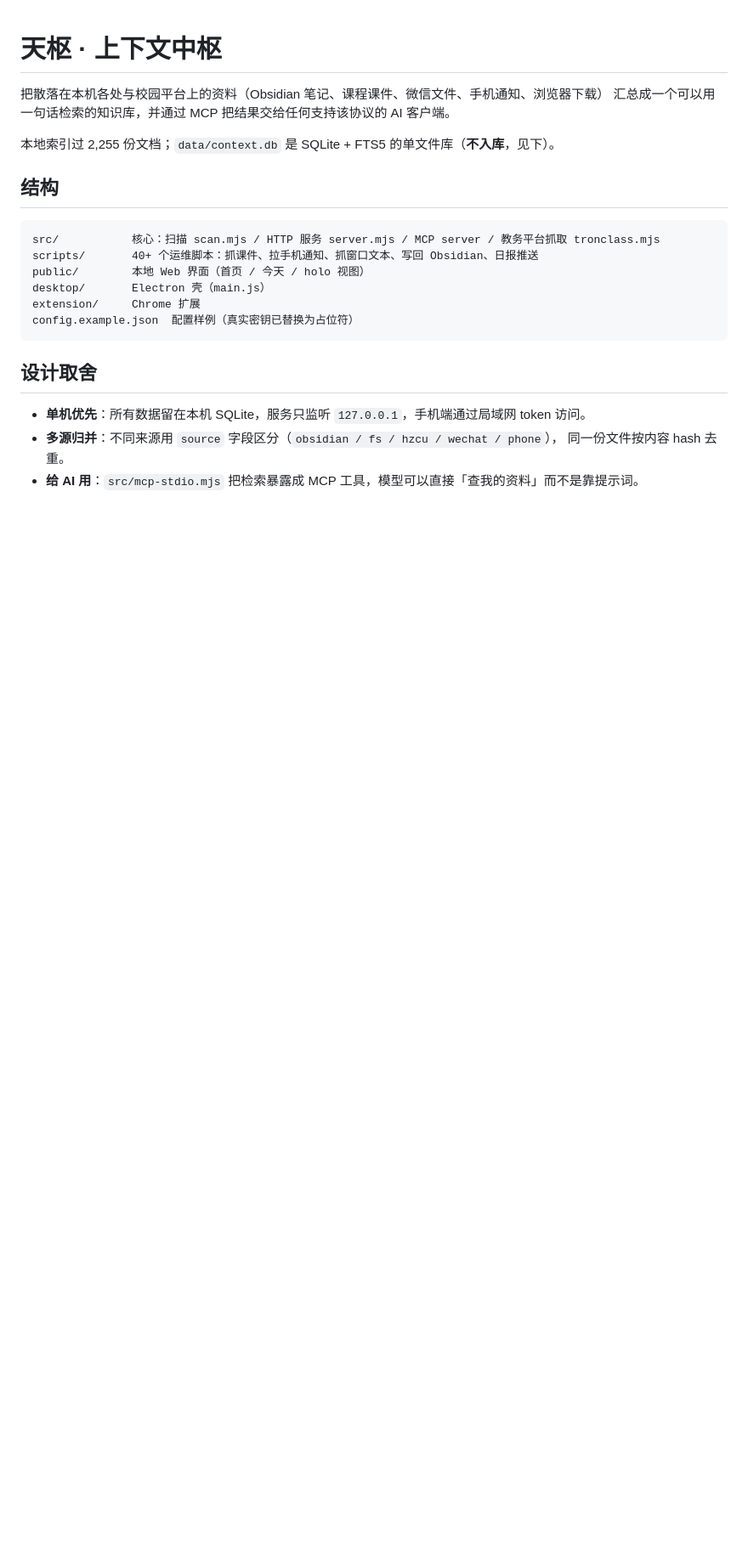
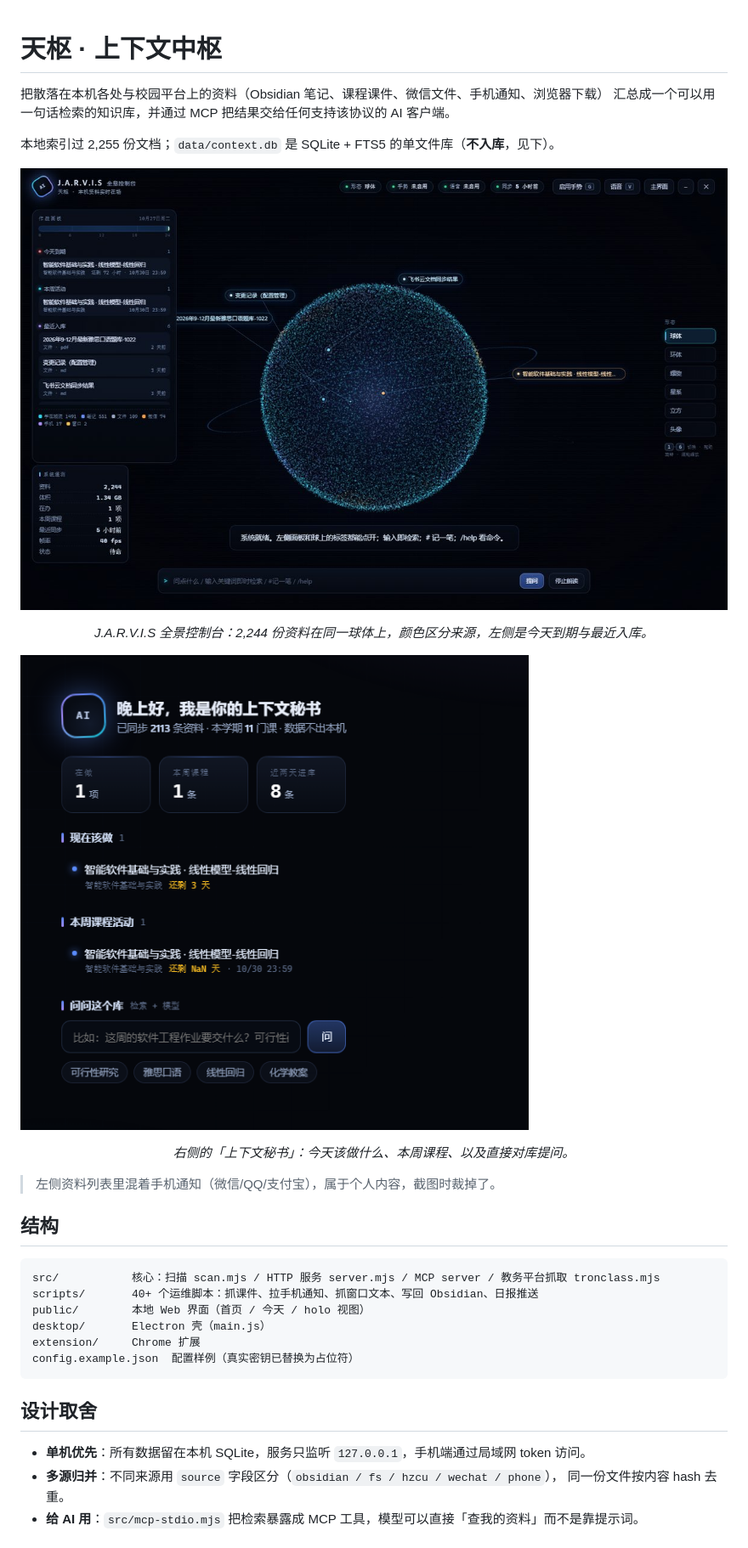
Before and after one commit to hx2167564036-hash/context-hub, a Markdown page: README.md, the part around the change. Shown: that part at 85% size. Rendered like a GitHub page; pictures changed too: docs/shot-assistant.png (added), docs/shot-holo.jpg (added); blank space fills up the shorter version.

Commit message:
docs: 加界面截图，README 引用

```diff
--- a/README.md
+++ b/README.md
@@ -4,6 +4,17 @@
 汇总成一个可以用一句话检索的知识库，并通过 MCP 把结果交给任何支持该协议的 AI 客户端。
 
 本地索引过 2,255 份文档；`data/context.db` 是 SQLite + FTS5 的单文件库（**不入库**，见下）。
+
+![全景控制台](docs/shot-holo.jpg)
+
+<p align="center"><i>J.A.R.V.I.S 全景控制台：2,244 份资料在同一球体上，颜色区分来源，左侧是今天到期与最近入库。</i></p>
+
+![AI 上下文秘书](docs/shot-assistant.png)
+
+<p align="center"><i>右侧的「上下文秘书」：今天该做什么、本周课程、以及直接对库提问。</i></p>
+
+> 左侧资料列表里混着手机通知（微信/QQ/支付宝），属于个人内容，截图时裁掉了。
+
 
 ## 结构
 
```
